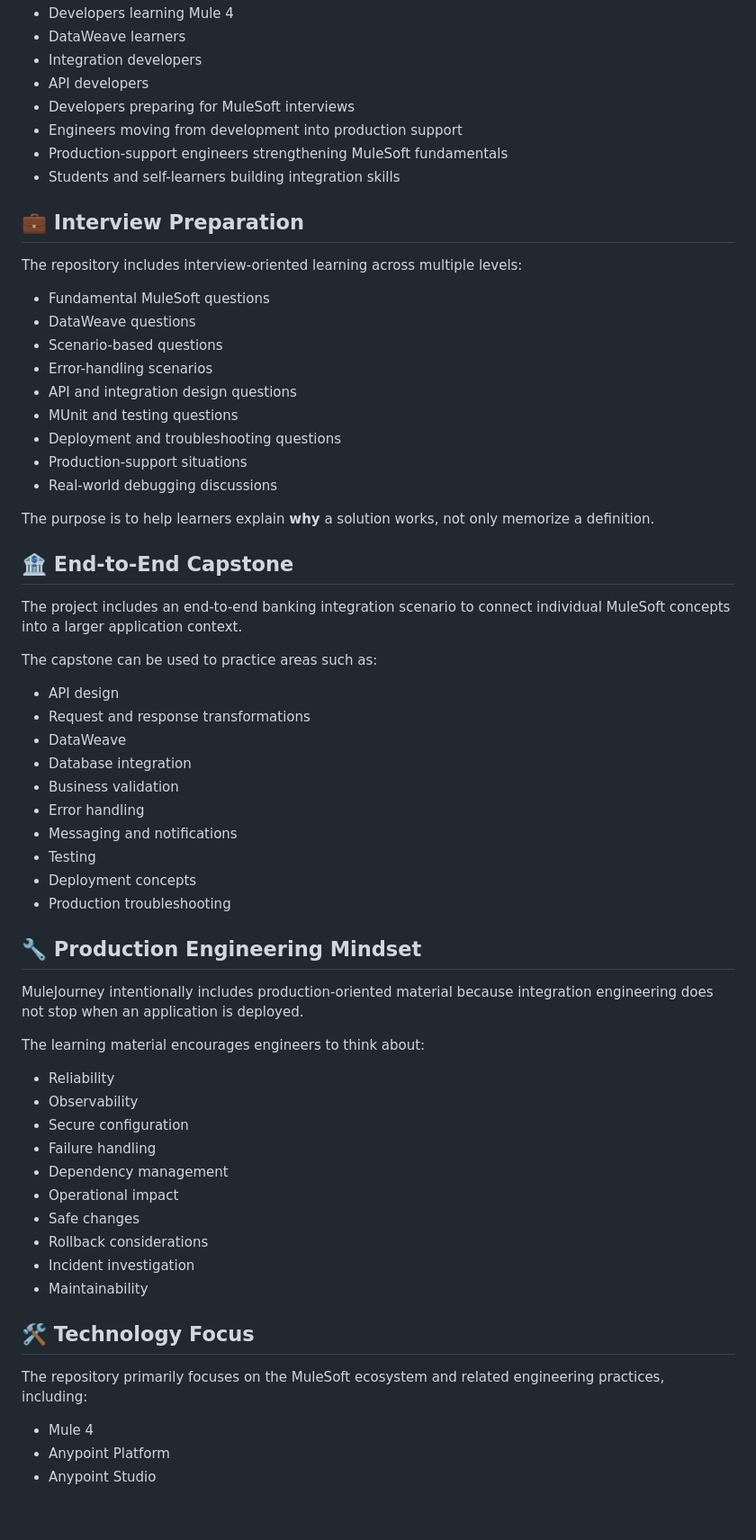
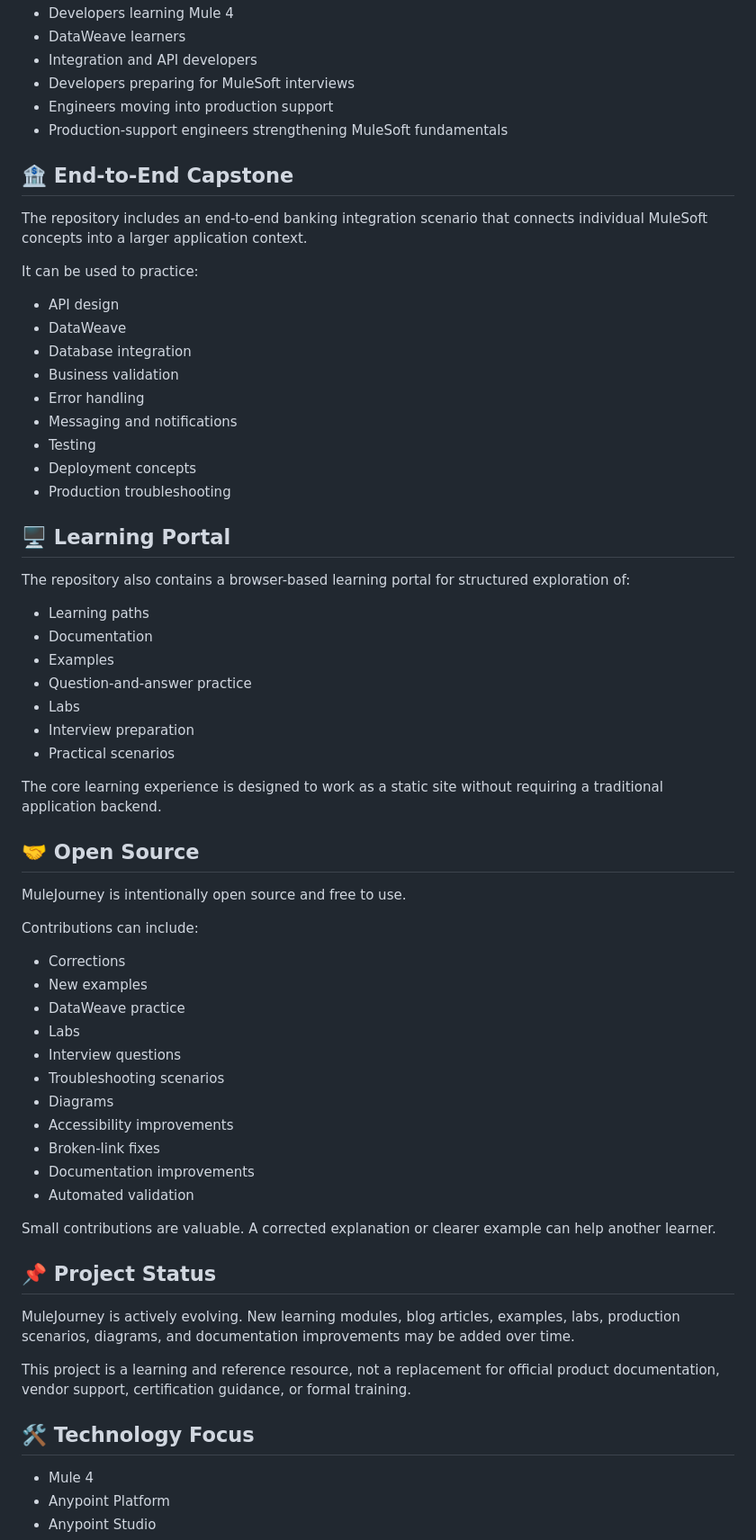
Before and after one commit to Narsing-s/mulesoft-end-to-end-guide, a Markdown page: ABOUT.md, the part around one of its changes. Shown at 90% size. Drawn GitHub-style; blank space fills up the shorter version.

```diff
--- a/ABOUT.md
+++ b/ABOUT.md
@@ -228,36 +196,17 @@ MuleJourney can be useful for:
 - Developers learning Mule 4
 - DataWeave learners
-- Integration developers
-- API developers
+- Integration and API developers
 - Developers preparing for MuleSoft interviews
-- Engineers moving from development into production support
+- Engineers moving into production support
 - Production-support engineers strengthening MuleSoft fundamentals
-- Students and self-learners building integration skills
-
-## 💼 Interview Preparation
-
-The repository includes interview-oriented learning across multiple levels:
-
-- Fundamental MuleSoft questions
-- DataWeave questions
-- Scenario-based questions
-- Error-handling scenarios
-- API and integration design questions
-- MUnit and testing questions
-- Deployment and troubleshooting questions
-- Production-support situations
-- Real-world debugging discussions
-
-The purpose is to help learners explain **why** a solution works, not only memorize a definition.
 
 ## 🏦 End-to-End Capstone
 
-The project includes an end-to-end banking integration scenario to connect individual MuleSoft concepts into a larger application context.
+The repository includes an end-to-end banking integration scenario that connects individual MuleSoft concepts into a larger application context.
 
-The capstone can be used to practice areas such as:
+It can be used to practice:
 
 - API design
-- Request and response transformations
 - DataWeave
 - Database integration
 - Business validation
@@ -267,26 +216,47 @@ The capstone can be used to practice areas such as:
 - Deployment concepts
 - Production troubleshooting
 
-## 🔧 Production Engineering Mindset
+## 🖥️ Learning Portal
 
-MuleJourney intentionally includes production-oriented material because integration engineering does not stop when an application is deployed.
+The repository also contains a browser-based learning portal for structured exploration of:
 
-The learning material encourages engineers to think about:
+- Learning paths
+- Documentation
+- Examples
+- Question-and-answer practice
+- Labs
+- Interview preparation
+- Practical scenarios
 
-- Reliability
-- Observability
-- Secure configuration
-- Failure handling
-- Dependency management
-- Operational impact
-- Safe changes
-- Rollback considerations
-- Incident investigation
-- Maintainability
+The core learning experience is designed to work as a static site without requiring a traditional application backend.
+
+## 🤝 Open Source
+
+MuleJourney is intentionally open source and free to use.
+
+Contributions can include:
+
+- Corrections
+- New examples
+- DataWeave practice
+- Labs
+- Interview questions
+- Troubleshooting scenarios
+- Diagrams
+- Accessibility improvements
+- Broken-link fixes
+- Documentation improvements
+- Automated validation
+
+Small contributions are valuable. A corrected explanation or clearer example can help another learner.
+
+## 📌 Project Status
+
+MuleJourney is actively evolving. New learning modules, blog articles, examples, labs, production scenarios, diagrams, and documentation improvements may be added over time.
+
+This project is a learning and reference resource, not a replacement for official product documentation, vendor support, certification guidance, or formal training.
 
 ## 🛠️ Technology Focus
-
-The repository primarily focuses on the MuleSoft ecosystem and related engineering practices, including:
 
 - Mule 4
 - Anypoint Platform
```
Also changed, not shown: other parts of ABOUT.md (+77 -180 lines).
